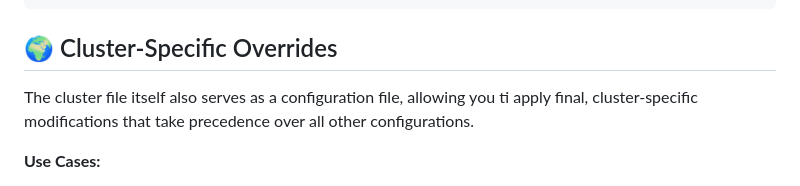
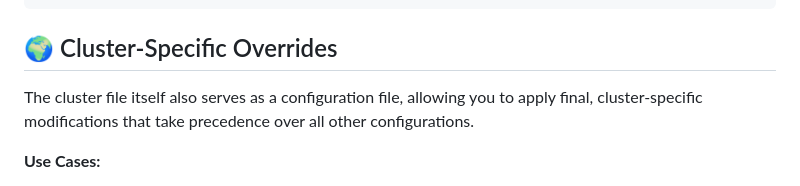
Before and after one commit to poxelyric/argo-flavors, a Markdown page: docs/advanced-usage.md, the part around the change. GitHub-like rendering.

```diff
--- a/docs/advanced-usage.md
+++ b/docs/advanced-usage.md
@@ -49,7 +49,7 @@ apps:
 
 ## 🌍 Cluster-Specific Overrides
 
-The cluster file itself also serves as a configuration file, allowing you ti apply final, cluster-specific modifications that take precedence over all other configurations.
+The cluster file itself also serves as a configuration file, allowing you to apply final, cluster-specific modifications that take precedence over all other configurations.
 
 **Use Cases:**
 - Cluster-specific configration accross all application
```
Also changed, not shown: README.md (+1 -1 lines), example-definitions/avatar/README.md (+22 -1 lines), docs/assets/avatar/annotation.png (added), docs/assets/avatar/podinfo.png (added).
